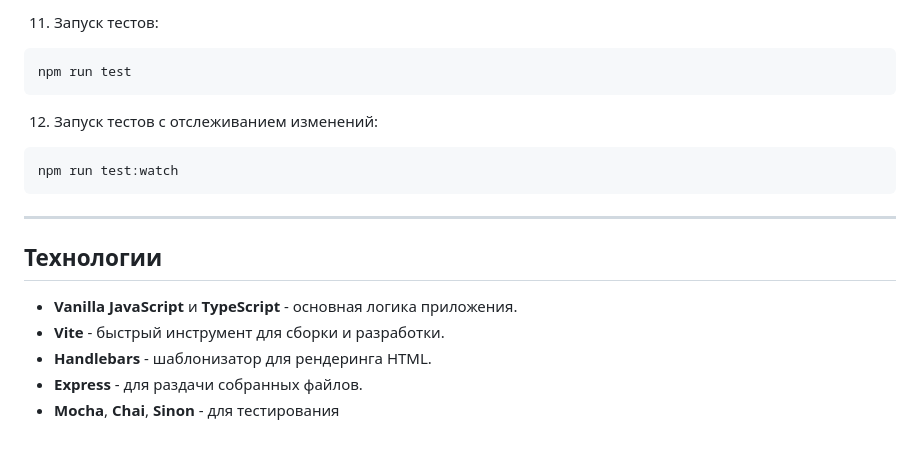
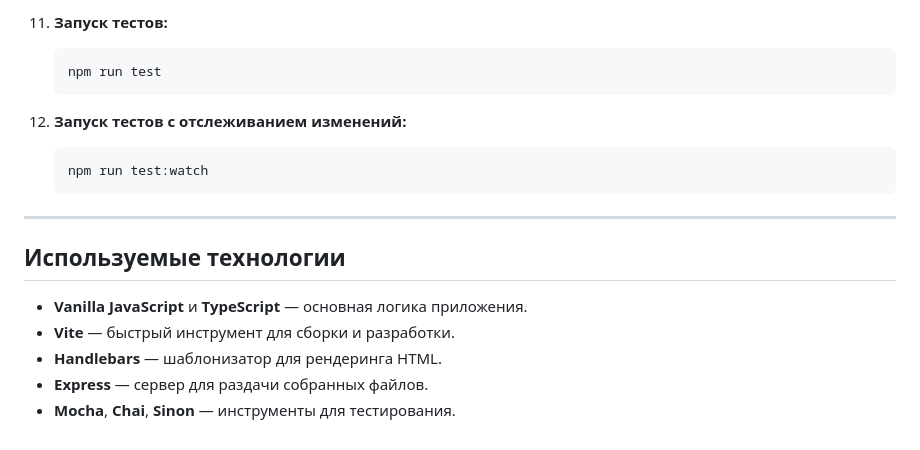
Before and after one commit to DStarky/middle.messenger.praktikum.yandex, a Markdown page: README.md, the part around the change printed below. GitHub-like rendering.

````diff
--- a/README.md
+++ b/README.md
@@ -100,21 +99,22 @@
 
-11. Запуск тестов:
+11. **Запуск тестов:**
 
-   ```bash
-   npm run test
-   ```
+    ```bash
+    npm run test
+    ```
 
-12. Запуск тестов с отслеживанием изменений:
+12. **Запуск тестов с отслеживанием изменений:**
 
-   ```bash
-   npm run test:watch
-   ```
+    ```bash
+    npm run test:watch
+    ```
+
 ---
 
-## Технологии
+## Используемые технологии
 
-- **Vanilla JavaScript** и **TypeScript** - основная логика приложения.
-- **Vite** - быстрый инструмент для сборки и разработки.
-- **Handlebars** - шаблонизатор для рендеринга HTML.
-- **Express** - для раздачи собранных файлов.
-- **Mocha**, **Chai**, **Sinon** - для тестирования
+- **Vanilla JavaScript** и **TypeScript** — основная логика приложения.
+- **Vite** — быстрый инструмент для сборки и разработки.
+- **Handlebars** — шаблонизатор для рендеринга HTML.
+- **Express** — сервер для раздачи собранных файлов.
+- **Mocha**, **Chai**, **Sinon** — инструменты для тестирования.
````
Also changed, not shown: other parts of README.md (+28 -29 lines).
